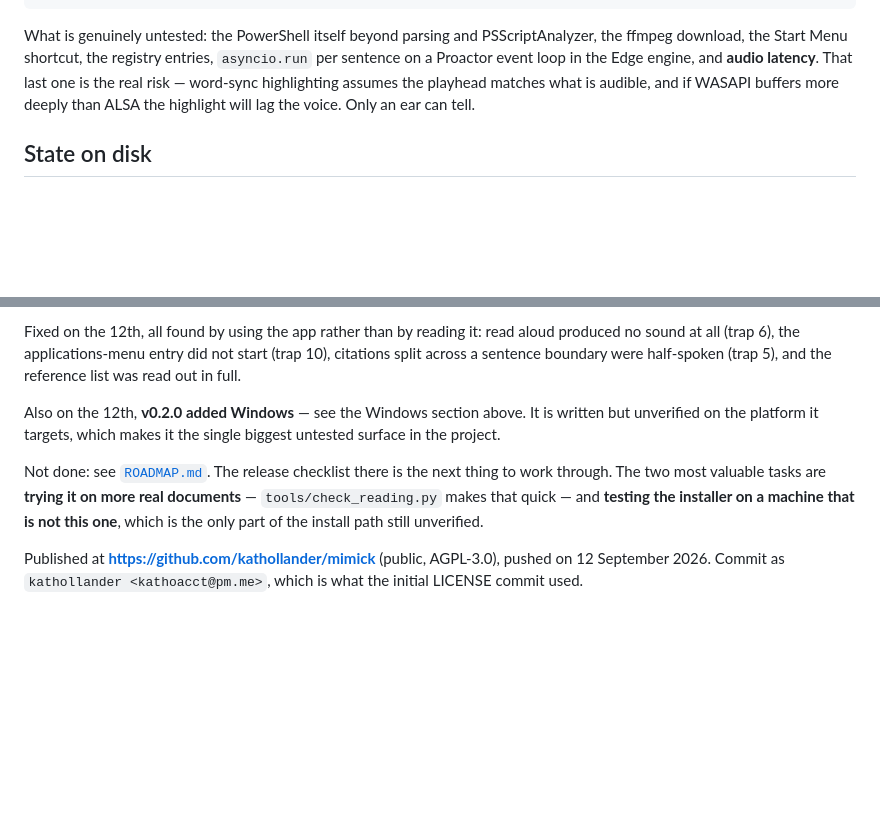
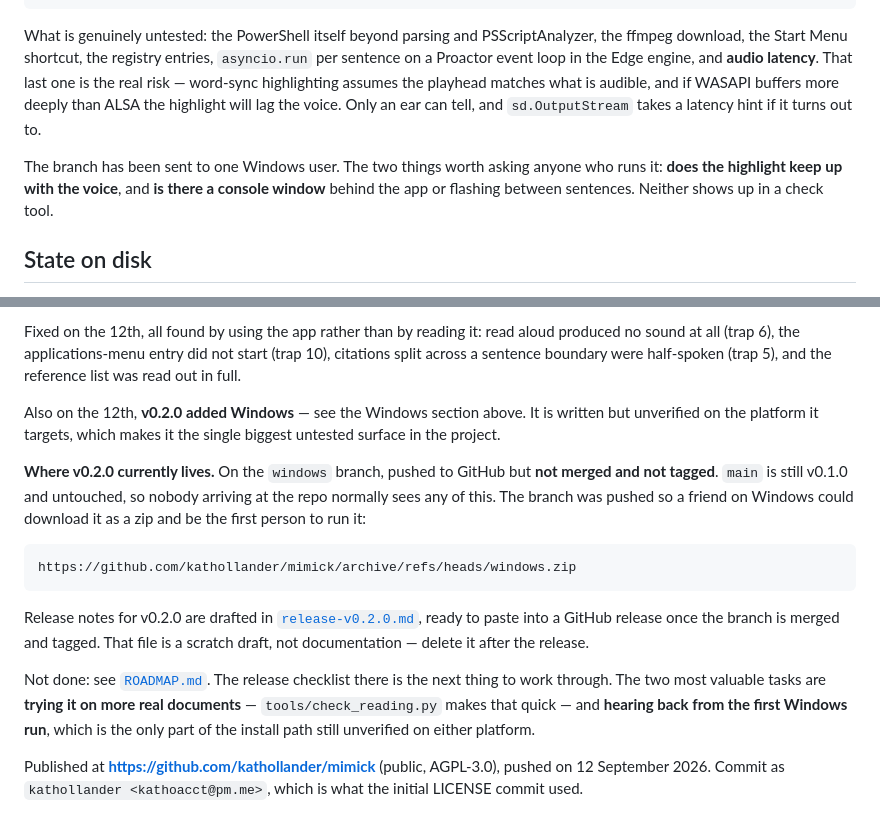
Before and after one commit to kathollander/mimick, a Markdown page: docs/HANDOFF.md, 2 parts joined by grey strips. GitHub-like rendering; blank space fills up the shorter version.

````diff
--- a/docs/HANDOFF.md
+++ b/docs/HANDOFF.md
@@ -215,7 +215,13 @@ PSScriptAnalyzer, the ffmpeg download, the Start Menu shortcut, the registry
 entries, `asyncio.run` per sentence on a Proactor event loop in the Edge
 engine, and **audio latency**. That last one is the real risk — word-sync
 highlighting assumes the playhead matches what is audible, and if WASAPI buffers
-more deeply than ALSA the highlight will lag the voice. Only an ear can tell.
+more deeply than ALSA the highlight will lag the voice. Only an ear can tell,
+and `sd.OutputStream` takes a latency hint if it turns out to.
+
+The branch has been sent to one Windows user. The two things worth asking
+anyone who runs it: **does the highlight keep up with the voice**, and **is
+there a console window** behind the app or flashing between sentences. Neither
+shows up in a check tool.
 
 ## State on disk
 
@@ -248,11 +254,24 @@ Also on the 12th, **v0.2.0 added Windows** — see the Windows section above. It
 is written but unverified on the platform it targets, which makes it the single
 biggest untested surface in the project.
 
+**Where v0.2.0 currently lives.** On the `windows` branch, pushed to GitHub but
+**not merged and not tagged**. `main` is still v0.1.0 and untouched, so nobody
+arriving at the repo normally sees any of this. The branch was pushed so a
+friend on Windows could download it as a zip and be the first person to run it:
+
+```
+https://github.com/kathollander/mimick/archive/refs/heads/windows.zip
+```
+
+Release notes for v0.2.0 are drafted in [`release-v0.2.0.md`](release-v0.2.0.md),
+ready to paste into a GitHub release once the branch is merged and tagged. That
+file is a scratch draft, not documentation — delete it after the release.
+
 Not done: see [`ROADMAP.md`](ROADMAP.md). The release checklist there is the
 next thing to work through. The two most valuable tasks are **trying it on more
-real documents** — `tools/check_reading.py` makes that quick — and **testing
-the installer on a machine that is not this one**, which is the only part of
-the install path still unverified.
+real documents** — `tools/check_reading.py` makes that quick — and **hearing
+back from the first Windows run**, which is the only part of the install path
+still unverified on either platform.
 
 Published at **<https://github.com/kathollander/mimick>** (public, AGPL-3.0),
 pushed on 12 September 2026. Commit as `kathollander <kathoacct@pm.me>`, which
````
Also changed, not shown: docs/ROADMAP.md (+5 -0 lines), docs/release-v0.2.0.md (added, +70 -0 lines).
